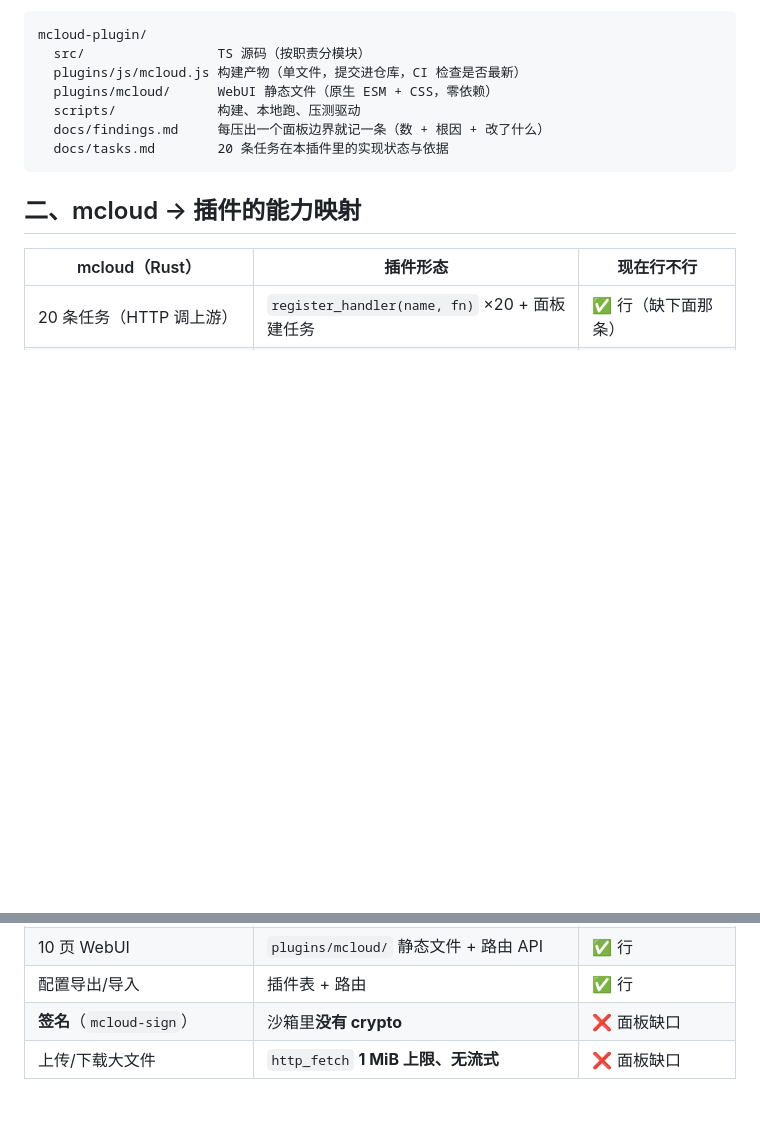
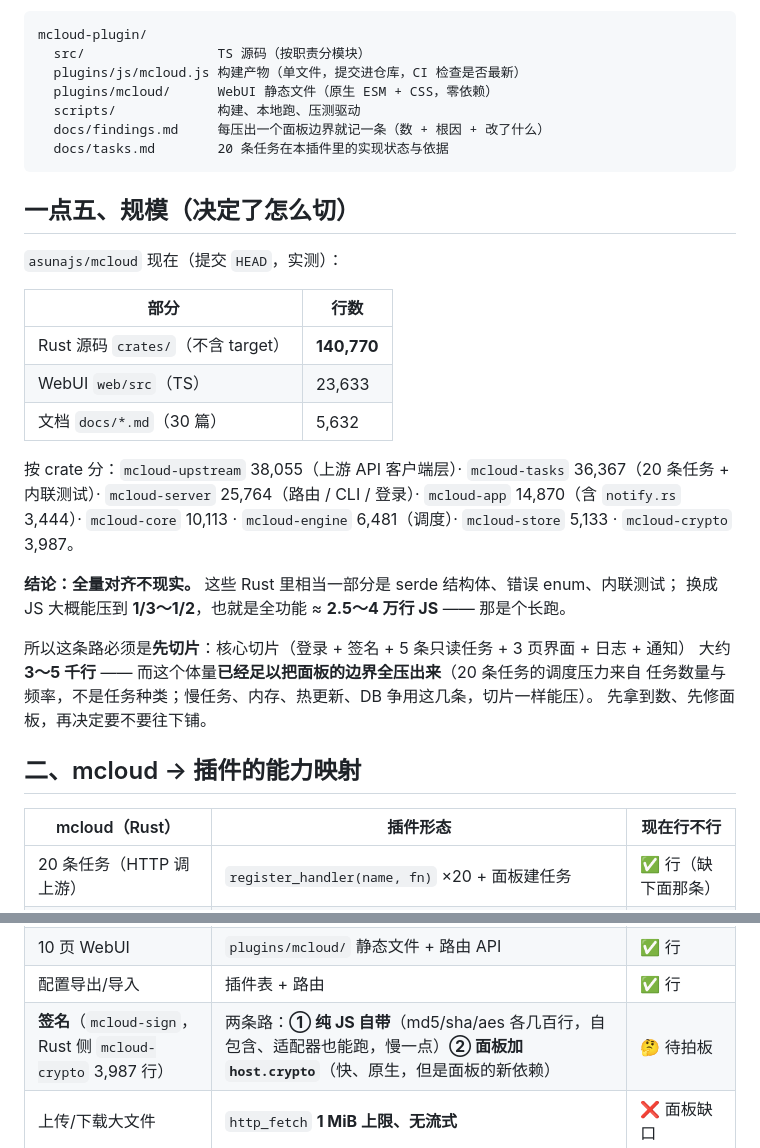
Before and after one commit to asunajs/mcloud-plugin, a Markdown page: README.md, 2 parts joined by grey strips. Drawn GitHub-style; blank space fills up the shorter version.

Commit message:
讨论稿补充：mcloud 的实际规模（14 万行 Rust / 2.4 万行 TS）与「先切片」的结论
全量对齐 ≈ 2.5～4 万行 JS（Rust 里的 serde/enum/内联测试换到 JS 能压到 1/3～1/2），
是长跑；核心切片 3～5 千行就已经足够把面板边界压出来（调度压力来自任务数量与频率，
慢任务/内存/热更新/DB 争用切片一样能压）。

同时把签名那一条拆成两个选项：纯 JS 自带 crypto（自包含、适配器也能跑）vs 面板加
host.crypto（快、原生，但是面板的新依赖）。

````diff
--- a/README.md
+++ b/README.md
@@ -31,6 +31,28 @@ mcloud-plugin/
   docs/tasks.md        20 条任务在本插件里的实现状态与依据
 ```
 
+## 一点五、规模（决定了怎么切）
+
+`asunajs/mcloud` 现在（提交 `HEAD`，实测）：
+
+| 部分 | 行数 |
+|---|---|
+| Rust 源码 `crates/`（不含 target） | **140,770** |
+| WebUI `web/src`（TS） | 23,633 |
+| 文档 `docs/*.md`（30 篇） | 5,632 |
+
+按 crate 分：`mcloud-upstream` 38,055（上游 API 客户端层）· `mcloud-tasks` 36,367（20 条任务 + 内联测试）·
+`mcloud-server` 25,764（路由 / CLI / 登录）· `mcloud-app` 14,870（含 `notify.rs` 3,444）·
+`mcloud-core` 10,113 · `mcloud-engine` 6,481（调度）· `mcloud-store` 5,133 · `mcloud-crypto` 3,987。
+
+**结论：全量对齐不现实。** 这些 Rust 里相当一部分是 serde 结构体、错误 enum、内联测试；
+换成 JS 大概能压到 **1/3～1/2**，也就是全功能 ≈ **2.5～4 万行 JS** —— 那是个长跑。
+
+所以这条路必须是**先切片**：核心切片（登录 + 签名 + 5 条只读任务 + 3 页界面 + 日志 + 通知）
+大约 **3～5 千行** —— 而这个体量**已经足以把面板的边界全压出来**（20 条任务的调度压力来自
+任务数量与频率，不是任务种类；慢任务、内存、热更新、DB 争用这几条，切片一样能压）。
+先拿到数、先修面板，再决定要不要往下铺。
+
 ## 二、mcloud → 插件的能力映射
 
 | mcloud（Rust） | 插件形态 | 现在行不行 |
@@ -46,7 +68,7 @@ mcloud-plugin/
 | 9 种通知渠道 | `http_fetch` POST（rustls 内置根证书） | ✅ 行 |
 | 10 页 WebUI | `plugins/mcloud/` 静态文件 + 路由 API | ✅ 行 |
 | 配置导出/导入 | 插件表 + 路由 | ✅ 行 |
-| **签名**（`mcloud-sign`） | 沙箱里**没有 crypto** | ❌ 面板缺口 |
+| **签名**（`mcloud-sign`，Rust 侧 `mcloud-crypto` 3,987 行） | 两条路：**① 纯 JS 自带**（md5/sha/aes 各几百行，自包含、适配器也能跑，慢一点）**② 面板加 `host.crypto`**（快、原生，但是面板的新依赖） | 🤔 待拍板 |
 | 上传/下载大文件 | `http_fetch` **1 MiB 上限、无流式** | ❌ 面板缺口 |
 
 ## 三、面板需要新增的能力（候选，按「这个插件压得有多狠」排序）
````
